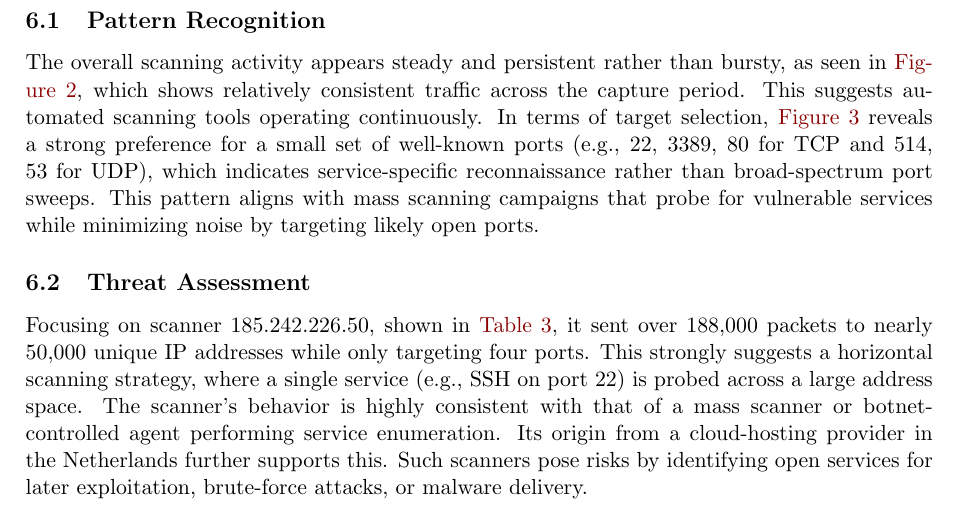
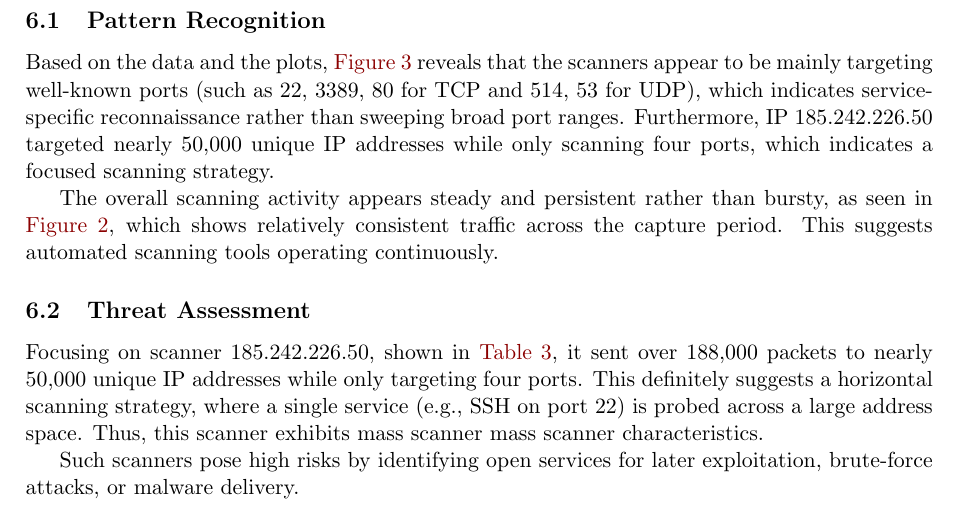
Before and after one commit to zn-a/NetSec, a LaTeX document (A6/report/report.tex): part of page 5 of 5, cut so that both start at the same text. Compiled offline with pdfLaTeX.

Commit message:
Update report files with refined analysis and improved clarity in the interpretation section

```diff
--- a/A6/report/report.tex
+++ b/A6/report/report.tex
@@ -176,9 +176,13 @@ This assignment report presents an analysis of network traffic captured by a tel
 \section{Interpretation and Reasoning}
 
 \subsection{Pattern Recognition}
-The overall scanning activity appears steady and persistent rather than bursty, as seen in \autoref{fig:time_series_plot}, which shows relatively consistent traffic across the capture period. This suggests automated scanning tools operating continuously. In terms of target selection, \autoref{fig:port_distribution_plot} reveals a strong preference for a small set of well-known ports (e.g., 22, 3389, 80 for TCP and 514, 53 for UDP), which indicates service-specific reconnaissance rather than broad-spectrum port sweeps. This pattern aligns with mass scanning campaigns that probe for vulnerable services while minimizing noise by targeting likely open ports.
+Based on the data and the plots, \autoref{fig:port_distribution_plot} reveals that the scanners appear to be mainly targeting  well-known ports (such as 22, 3389, 80 for TCP and 514, 53 for UDP), which indicates service-specific reconnaissance rather than sweeping broad port ranges. Furthermore, IP 185.242.226.50 targeted nearly 50,000 unique IP addresses while only scanning four ports, which indicates a focused scanning strategy.
+
+The overall scanning activity appears steady and persistent rather than bursty, as seen in \autoref{fig:time_series_plot}, which shows relatively consistent traffic across the capture period. This suggests automated scanning tools operating continuously.
 
 \subsection{Threat Assessment}
-Focusing on scanner 185.242.226.50, shown in \autoref{tab:heavyhitter}, it sent over 188,000 packets to nearly 50,000 unique IP addresses while only targeting four ports. This strongly suggests a horizontal scanning strategy, where a single service (e.g., SSH on port 22) is probed across a large address space. The scanner's behavior is highly consistent with that of a mass scanner or botnet-controlled agent performing service enumeration. Its origin from a cloud-hosting provider in the Netherlands further supports this. Such scanners pose risks by identifying open services for later exploitation, brute-force attacks, or malware delivery.
+Focusing on scanner 185.242.226.50, shown in \autoref{tab:heavyhitter}, it sent over 188,000 packets to nearly 50,000 unique IP addresses while only targeting four ports. This definitely suggests a horizontal scanning strategy, where a single service (e.g., SSH on port 22) is probed across a large address space. Thus, this scanner exhibits mass scanner mass scanner characteristics.
+
+Such scanners pose high risks by identifying open services for later exploitation, brute-force attacks, or malware delivery.
 
 \end{document}
```
Also changed, not shown: A6/report/report.pdf, 3 other files.
